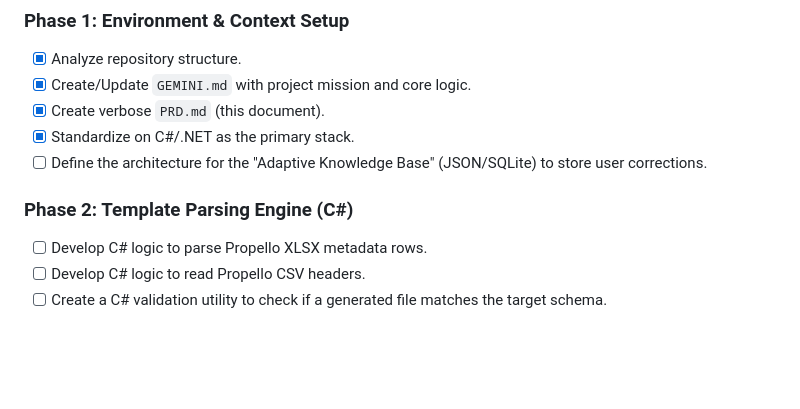
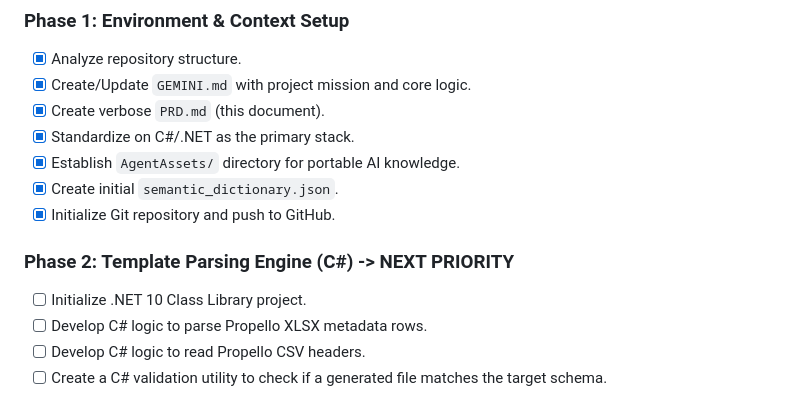
Before and after one commit to losjef/AIDataConverter, a Markdown page: PRD.md, the part around the change. GitHub-like rendering; blank space fills up the shorter version.

Commit message:
End of Day: Finalized documentation, supplier heuristics, and task prioritization

```diff
--- a/PRD.md
+++ b/PRD.md
@@ -66,9 +66,12 @@ The agent must use a **Flexible linking strategy** to compare vendor items again
 - [x] Create/Update `GEMINI.md` with project mission and core logic.
 - [x] Create verbose `PRD.md` (this document).
 - [x] Standardize on C#/.NET as the primary stack.
-- [ ] Define the architecture for the "Adaptive Knowledge Base" (JSON/SQLite) to store user corrections.
+- [x] Establish `AgentAssets/` directory for portable AI knowledge.
+- [x] Create initial `semantic_dictionary.json`.
+- [x] Initialize Git repository and push to GitHub.
 
-### Phase 2: Template Parsing Engine (C#)
+### Phase 2: Template Parsing Engine (C#) -> **NEXT PRIORITY**
+- [ ] Initialize .NET 10 Class Library project.
 - [ ] Develop C# logic to parse Propello XLSX metadata rows.
 - [ ] Develop C# logic to read Propello CSV headers.
 - [ ] Create a C# validation utility to check if a generated file matches the target schema.
```
